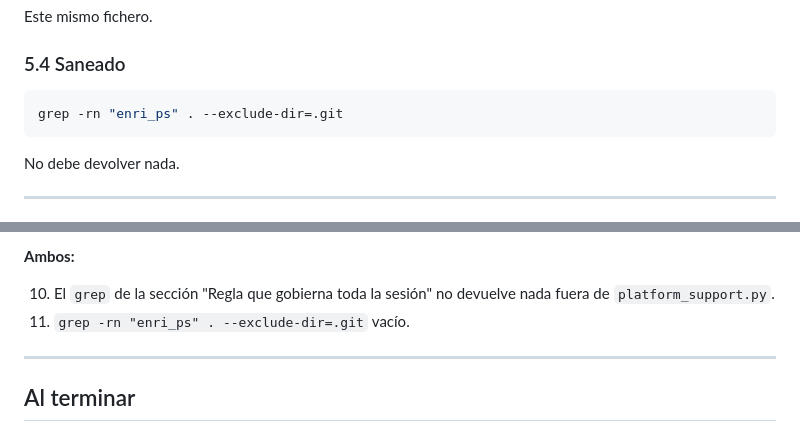
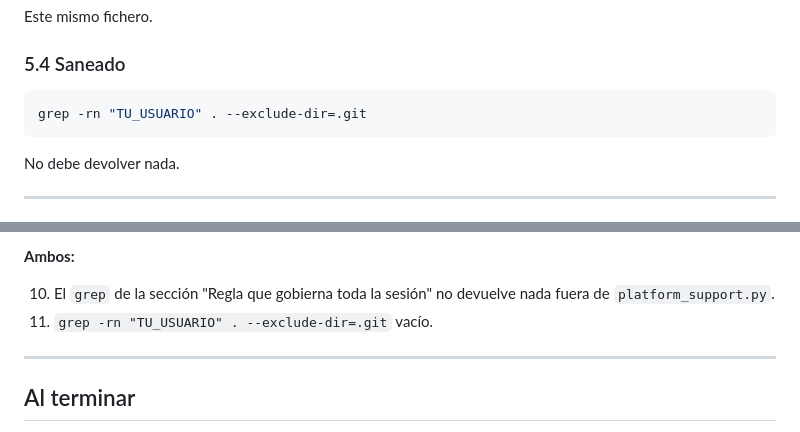
Before and after one commit to pATMosk19/escaner_disco, a Markdown page: docs/PROMPT-S6.md, 2 parts joined by grey strips. Rendered like a GitHub page.

Commit message:
Docs: redact local username from S6 spec

````diff
--- a/docs/PROMPT-S6.md
+++ b/docs/PROMPT-S6.md
@@ -229,7 +229,7 @@ Este mismo fichero.
 ### 5.4 Saneado
 
 ```zsh
-grep -rn "enri_ps" . --exclude-dir=.git
+grep -rn "TU_USUARIO" . --exclude-dir=.git
 ```
 
 No debe devolver nada.
@@ -260,7 +260,7 @@ No debe devolver nada.
 
 10. El `grep` de la sección "Regla que gobierna toda la sesión" no devuelve nada
     fuera de `platform_support.py`.
-11. `grep -rn "enri_ps" . --exclude-dir=.git` vacío.
+11. `grep -rn "TU_USUARIO" . --exclude-dir=.git` vacío.
 
 ---
 
````
